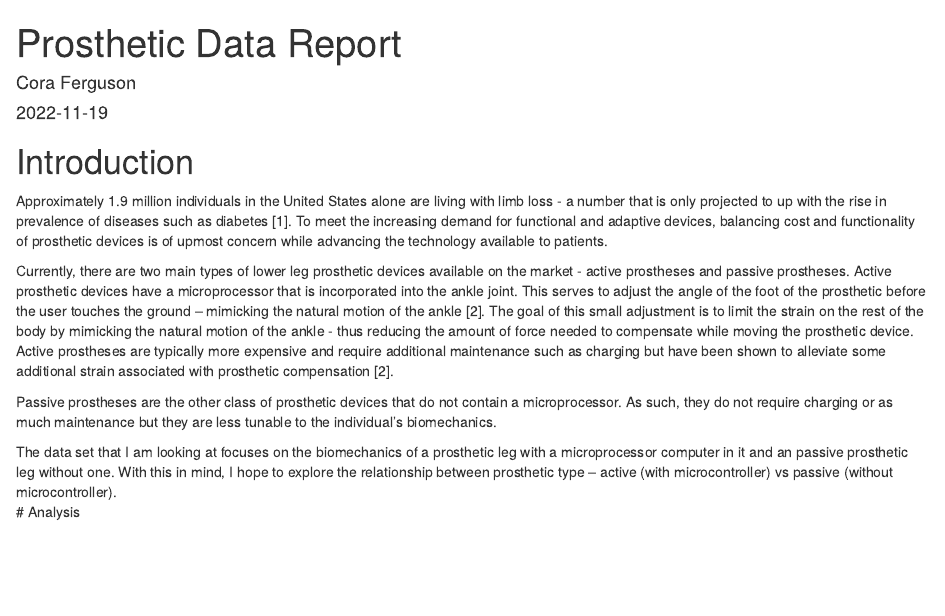
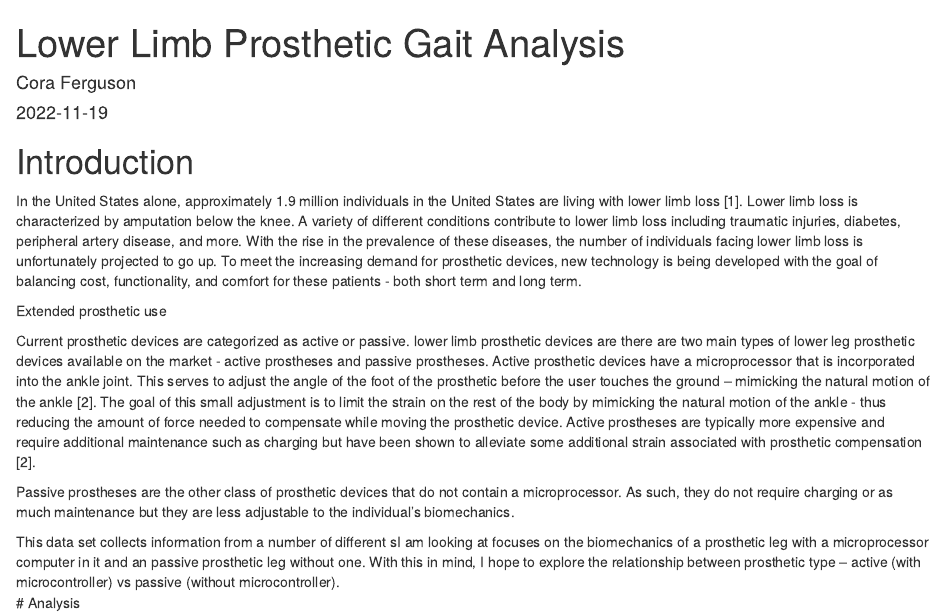
Before and after one commit to cmferg19/Biostats-Capstone, an R Markdown document (Code/Prosthetic_Data_Report.Rmd): the page in a window 1100 px wide, from its top. Rendered offline with R 4.5, knitr and Pandoc, with nearby package versions.

Commit message:
Refine Introduction

```diff
--- a/Code/Prosthetic_Data_Report.Rmd
+++ b/Code/Prosthetic_Data_Report.Rmd
@@ -1,19 +1,21 @@
 ---
-title: "Prosthetic Data Report"
+title: "Lower Limb Prosthetic Gait Analysis"
 author: "Cora Ferguson"
 date: "2022-11-19"
 output: html_document
 ---
 
 # Introduction
-Approximately 1.9 million individuals in the United States alone are living with limb loss - a number that is only projected to up with the rise in prevalence of diseases such as diabetes [1].  To meet the increasing demand for functional and adaptive devices, balancing cost and functionality of prosthetic devices is of upmost concern while advancing the technology available to patients.
+In the United States alone, approximately 1.9 million individuals in the United States are living with lower limb loss [1].  Lower limb loss is characterized by amputation below the knee.  A variety of different conditions contribute to lower limb loss including traumatic injuries, diabetes, peripheral artery disease, and more.  With the rise in the prevalence of these diseases, the number of individuals facing lower limb loss is unfortunately projected to go up. To meet the increasing demand for prosthetic devices, new technology is being developed with the goal of balancing cost, functionality, and comfort for these patients - both short term and long term.
 
-Currently, there are two main types of lower leg prosthetic devices available on the market - active prostheses and passive prostheses. Active prosthetic devices have a microprocessor that is incorporated into the ankle joint.  This serves to adjust the angle of the foot of the prosthetic before the user touches the ground – mimicking the natural motion of the ankle [2].  The goal of this small adjustment is to limit the strain on the rest of the body by mimicking the natural motion of the ankle - thus reducing the amount of force needed to compensate while moving the prosthetic device. Active prostheses are typically more expensive and require additional maintenance such as charging but have been shown to alleviate some additional strain associated with prosthetic compensation [2].
+Extended prosthetic use
 
-Passive prostheses are the other class of prosthetic devices that do not contain a microprocessor.  As such, they do not require charging or as much maintenance but they are less tunable to the individual's biomechanics.
+Current prosthetic devices are categorized as active or passive. lower limb prosthetic devices are there are two main types of lower leg prosthetic devices available on the market - active prostheses and passive prostheses. Active prosthetic devices have a microprocessor that is incorporated into the ankle joint.  This serves to adjust the angle of the foot of the prosthetic before the user touches the ground – mimicking the natural motion of the ankle [2].  The goal of this small adjustment is to limit the strain on the rest of the body by mimicking the natural motion of the ankle - thus reducing the amount of force needed to compensate while moving the prosthetic device. Active prostheses are typically more expensive and require additional maintenance such as charging but have been shown to alleviate some additional strain associated with prosthetic compensation [2].
+
+Passive prostheses are the other class of prosthetic devices that do not contain a microprocessor.  As such, they do not require charging or as much maintenance but they are less adjustable to the individual's biomechanics.
 
 
-The data set that I am looking at focuses on the biomechanics of a prosthetic leg with a microprocessor computer in it and an passive prosthetic leg without one.   With this in mind, I hope to explore the relationship between prosthetic type – active (with microcontroller) vs passive (without microcontroller).
+This data set collects information from a number of different sI am looking at focuses on the biomechanics of a prosthetic leg with a microprocessor computer in it and an passive prosthetic leg without one.   With this in mind, I hope to explore the relationship between prosthetic type – active (with microcontroller) vs passive (without microcontroller).
 # Analysis
 
 # Biological Summary
```
